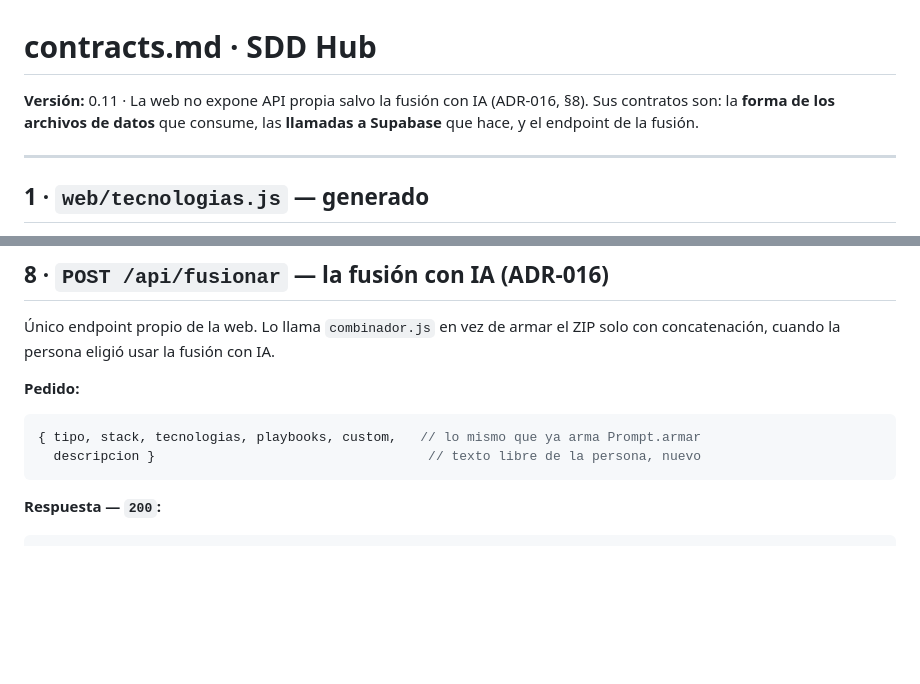
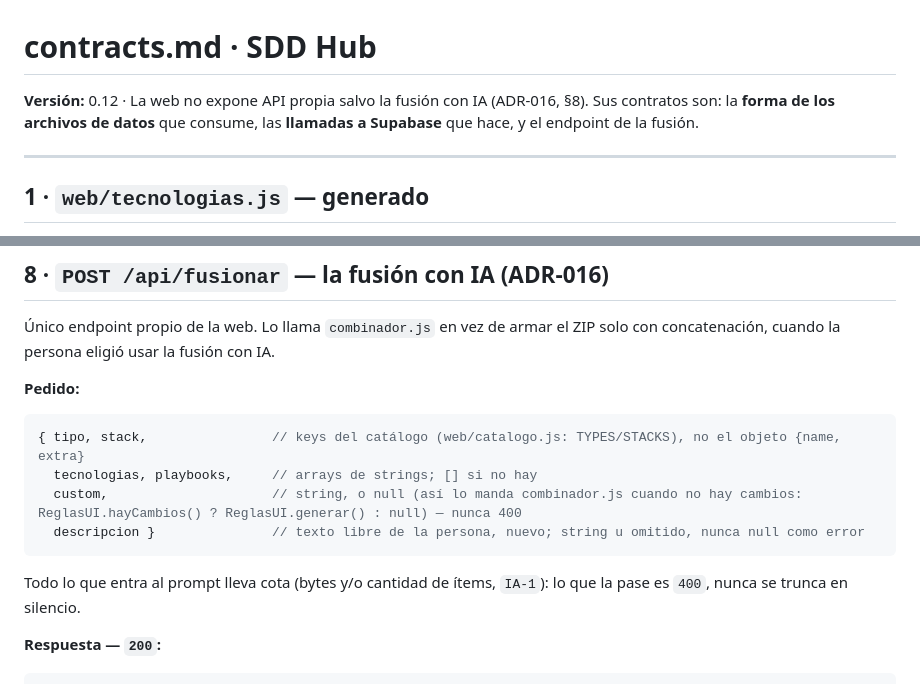
Before and after one commit to Fakundus01/sdd-universal, a Markdown page: sdd/contracts.md, 2 parts joined by grey strips. Rendered like a GitHub page; blank space fills up the shorter version.

Commit message:
contracts.md §8: custom admite null, cota explicita en todo campo
Destapado por el review de vuelta 2 de IA-1: la validacion nueva
rechazaba custom:null, que es justo como combinador.js ya manda "sin
custom.md". El contrato ahora lo deja explicito para que IA-2 no
choque con lo mismo.

Co-Authored-By: Claude Sonnet 5 <noreply@anthropic.com>

````diff
--- a/sdd/contracts.md
+++ b/sdd/contracts.md
@@ -1,6 +1,6 @@
 # contracts.md · SDD Hub
 
-**Versión:** 0.11 · La web no expone API propia salvo la fusión con IA (ADR-016, §8). Sus contratos son: la **forma de los archivos de datos** que consume, las **llamadas a Supabase** que hace, y el endpoint de la fusión.
+**Versión:** 0.12 · La web no expone API propia salvo la fusión con IA (ADR-016, §8). Sus contratos son: la **forma de los archivos de datos** que consume, las **llamadas a Supabase** que hace, y el endpoint de la fusión.
 
 ---
 
@@ -167,9 +167,12 @@ Ninguno admite espacios, `@` ni saltos de línea. **Lo que no garantiza:** un sl
 
 **Pedido:**
 ```js
-{ tipo, stack, tecnologias, playbooks, custom,   // lo mismo que ya arma Prompt.armar
-  descripcion }                                   // texto libre de la persona, nuevo
+{ tipo, stack,                // keys del catálogo (web/catalogo.js: TYPES/STACKS), no el objeto {name, extra}
+  tecnologias, playbooks,     // arrays de strings; [] si no hay
+  custom,                     // string, o null (así lo manda combinador.js cuando no hay cambios: ReglasUI.hayCambios() ? ReglasUI.generar() : null) — nunca 400
+  descripcion }               // texto libre de la persona, nuevo; string u omitido, nunca null como error
 ```
+Todo lo que entra al prompt lleva cota (bytes y/o cantidad de ítems, `IA-1`): lo que la pase es `400`, nunca se trunca en silencio.
 
 **Respuesta — `200`:**
 ```js
````
